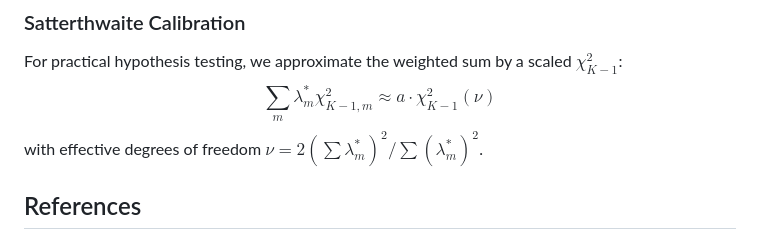
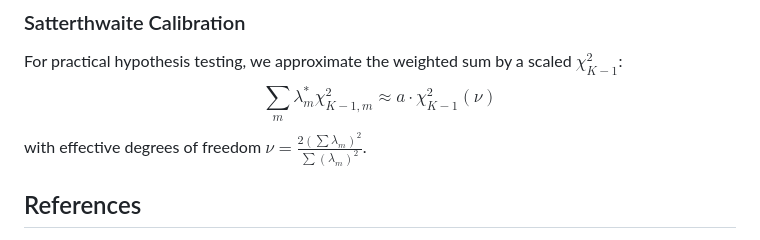
Before and after one commit to mrphilo420/Spatial-CvM, a Markdown page: README.md, the part around the change. Drawn GitHub-style.

Commit message:
Update README.md
Fix unrendered code in the Satterthwaite Calibration

Signed-off-by: mrphilo420 <ianmarkcm@gmail.com>

```diff
--- a/README.md
+++ b/README.md
@@ -101,7 +101,7 @@ In classical kernel smoothing, $h \to 0$ as $n \to \infty$, causing the asymptot
 ### Satterthwaite Calibration
 For practical hypothesis testing, we approximate the weighted sum by a scaled $\chi^2_{K-1}$:
 $$\sum_m \lambda_m^* \chi^2_{K-1,m} \approx a \cdot \chi^2_{K-1}(\nu)$$
-with effective degrees of freedom $\nu = 2(\sum \lambda_m^*)^2 / \sum (\lambda_m^*)^2$.
+with effective degrees of freedom $\nu = \frac{2\left(\sum \lambda_m\right)^2}{\sum \left(\lambda_m\right)^2}$.
 
 ## References
 
```
